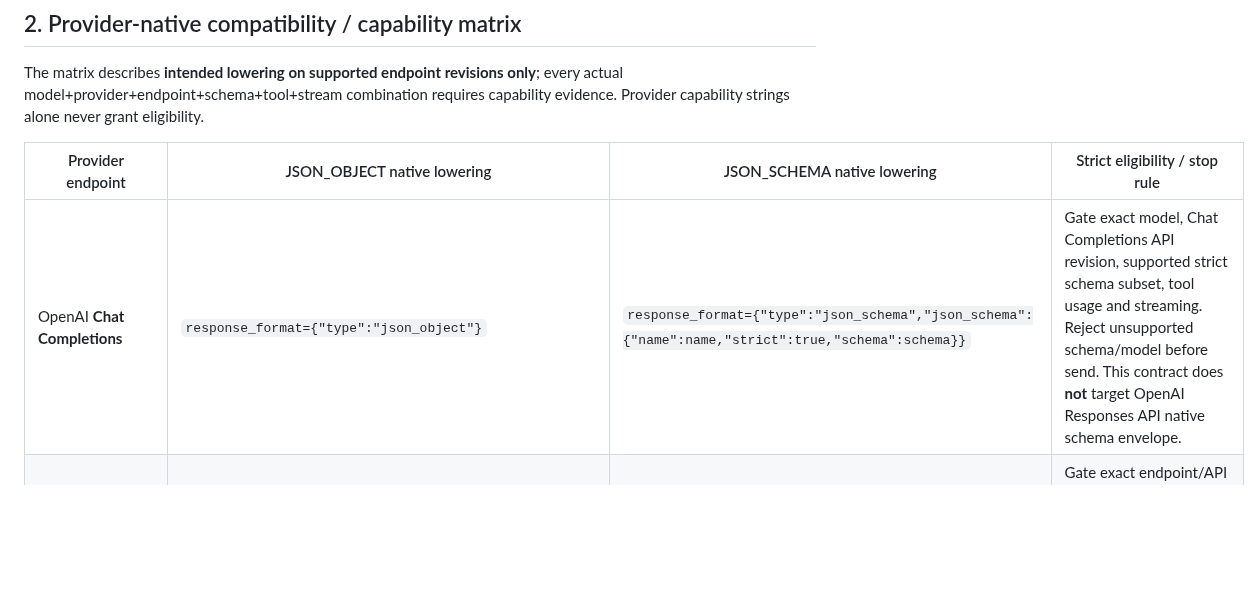
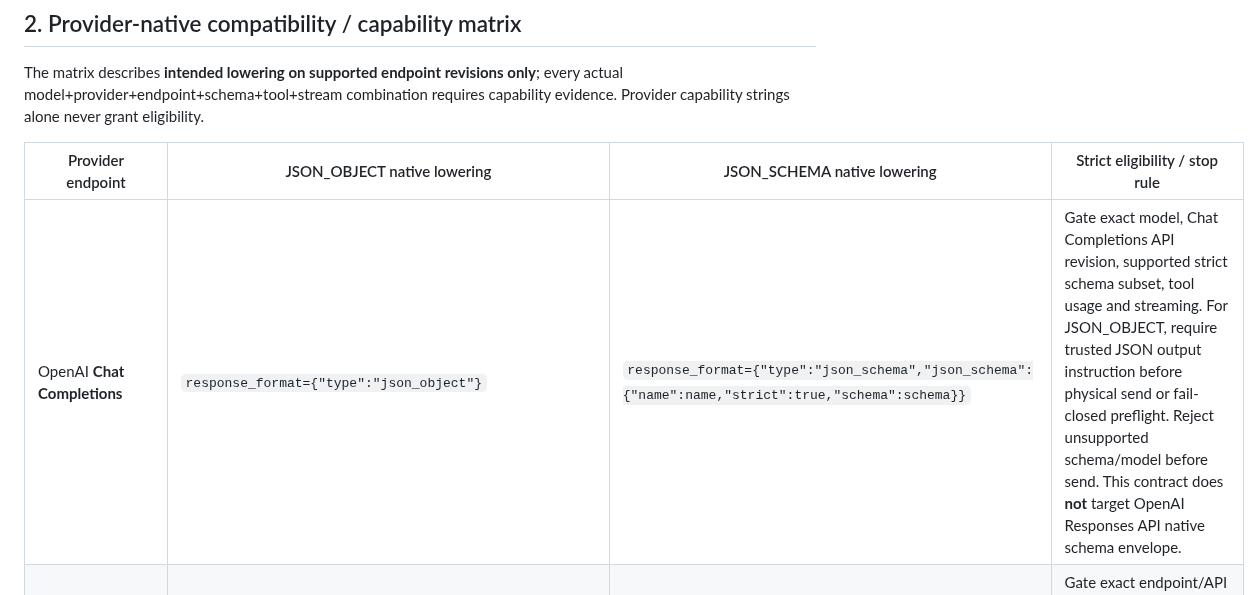
Before and after one commit to boxs-51/assistant, a Markdown page: docs/provider_output/STRUCTURED_OUTPUT_V1_CONTRACT_BA894FD7.md, the part around the change. Drawn GitHub-style; blank space fills up the shorter version.

Commit message:
docs(so-c0): require OpenAI JSON_OBJECT trusted-instruction preflight

```diff
--- a/docs/provider_output/STRUCTURED_OUTPUT_V1_CONTRACT_BA894FD7.md
+++ b/docs/provider_output/STRUCTURED_OUTPUT_V1_CONTRACT_BA894FD7.md
@@ -127,7 +127,7 @@ The matrix describes **intended lowering on supported endpoint revisions only**;
 
 | Provider endpoint | JSON_OBJECT native lowering | JSON_SCHEMA native lowering | Strict eligibility / stop rule |
 |---|---|---|---|
-| OpenAI **Chat Completions** | `response_format={"type":"json_object"}` | `response_format={"type":"json_schema","json_schema":{"name":name,"strict":true,"schema":schema}}` | Gate exact model, Chat Completions API revision, supported strict schema subset, tool usage and streaming. Reject unsupported schema/model before send. This contract does **not** target OpenAI Responses API native schema envelope. |
+| OpenAI **Chat Completions** | `response_format={"type":"json_object"}` | `response_format={"type":"json_schema","json_schema":{"name":name,"strict":true,"schema":schema}}` | Gate exact model, Chat Completions API revision, supported strict schema subset, tool usage and streaming. For JSON_OBJECT, require trusted JSON output instruction before physical send or fail-closed preflight. Reject unsupported schema/model before send. This contract does **not** target OpenAI Responses API native schema envelope. |
 | Google Gemini **GenerateContent** supported new revision | `generationConfig.responseFormat.text={"mimeType":"APPLICATION_JSON"}` (new `TextResponseFormat.mimeType` **enum**) | `generationConfig.responseFormat.text={"mimeType":"APPLICATION_JSON","schema":schema}` when actually accepted by version | Gate exact endpoint/API revision, provider model, schema dialect, tools, stream; do NOT send legacy MIME string to enum field. |
 | Google Gemini **GenerateContent** legacy revision | `generationConfig.responseMimeType="application/json"` | `generationConfig.responseMimeType="application/json"` plus `generationConfig.responseJsonSchema=schema`, **only** on a revision that supports the pair | Do not infer backward/forward support; `responseMimeType` MUST be a string, never the format dictionary. `parametersJsonSchema` on function declarations is a **tool input contract**, not an output schema. |
 | Ollama native `/api/chat` | `format="json"` | `format=schema` (JSON Schema object) | Gate native route and exact supported local model. Ollama Cloud / incompatible backends are NOT assumed to support structured output. |
```
